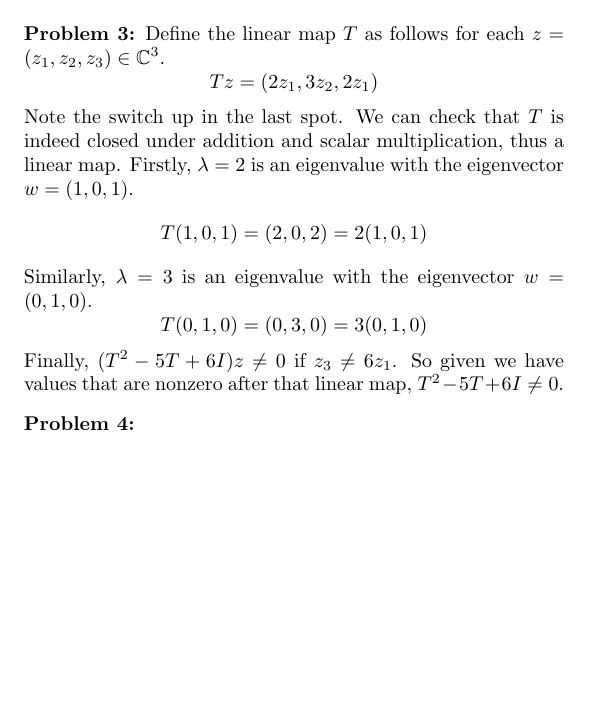
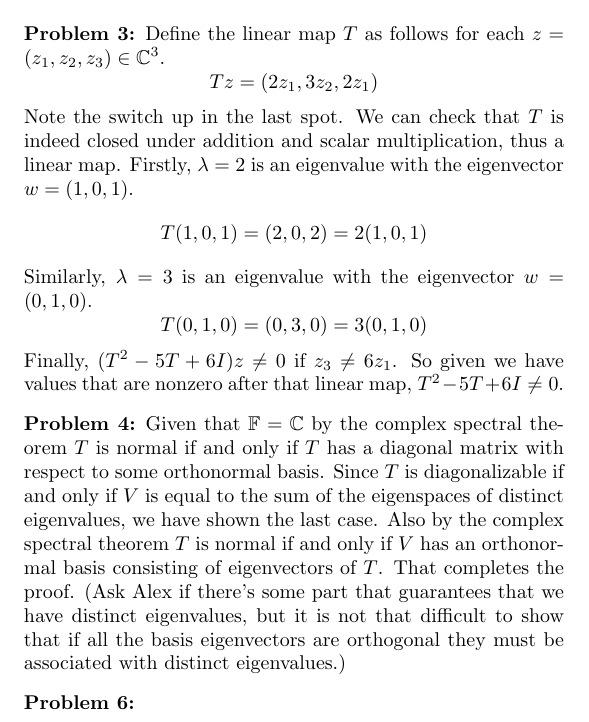
Before and after one commit to tsgoten/math110, a LaTeX problem sheet (hw/hw11/11.tex): part of the page, cut so that both start at the same text, the shorter picture padded with empty space. Compiled offline with pdfLaTeX.

Commit message:
finished 4

```diff
--- a/hw/hw11/11.tex
+++ b/hw/hw11/11.tex
@@ -22,6 +22,14 @@
 \end{q}
 
 \begin{q}[4]
+    Given that $ \F = \C $ by the complex spectral theorem $ T $ is normal if and only if $ T $ has a diagonal matrix with respect to some orthonormal basis.
+    Since $ T $ is diagonalizable if and only if $ V $ is equal to the sum of the eigenspaces of distinct eigenvalues, we have shown the last case.
+    Also by the complex spectral theorem $ T $ is normal if and only if $ V $ has an orthonormal basis consisting of eigenvectors of $ T $.
+    That completes the proof.
+    (Ask Alex if there's some part that guarantees that we have distinct eigenvalues, but it is not that difficult to show that if all the basis eigenvectors are orthogonal they must be associated with distinct eigenvalues.)
+\end{q}
+
+\begin{q}[6]
 
 \end{q}
 
```
Also changed, not shown: hw/hw11/11.pdf.
